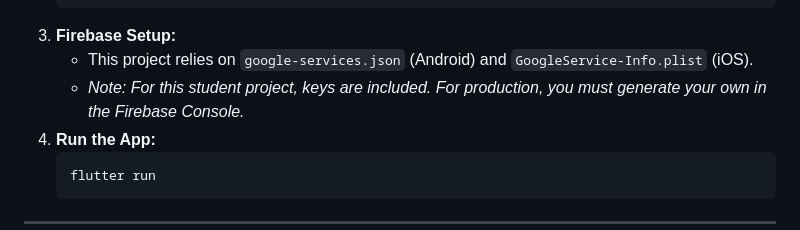
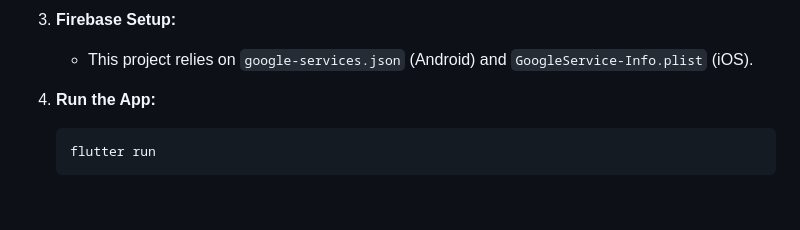
Before and after one commit to MhdFadlyy/MOMent-Pregnancy-Tracker, a Markdown page: README.md, the part around the change. GitHub-like rendering; blank space fills up the shorter version.

````diff
--- a/README.md
+++ b/README.md
@@ -66,7 +66,7 @@ To run this project locally:
     ```
 3.  **Firebase Setup:**
     * This project relies on `google-services.json` (Android) and `GoogleService-Info.plist` (iOS).
-    * *Note: For this student project, keys are included. For production, you must generate your own in the Firebase Console.*
+
 4.  **Run the App:**
     ```bash
     flutter run
````
